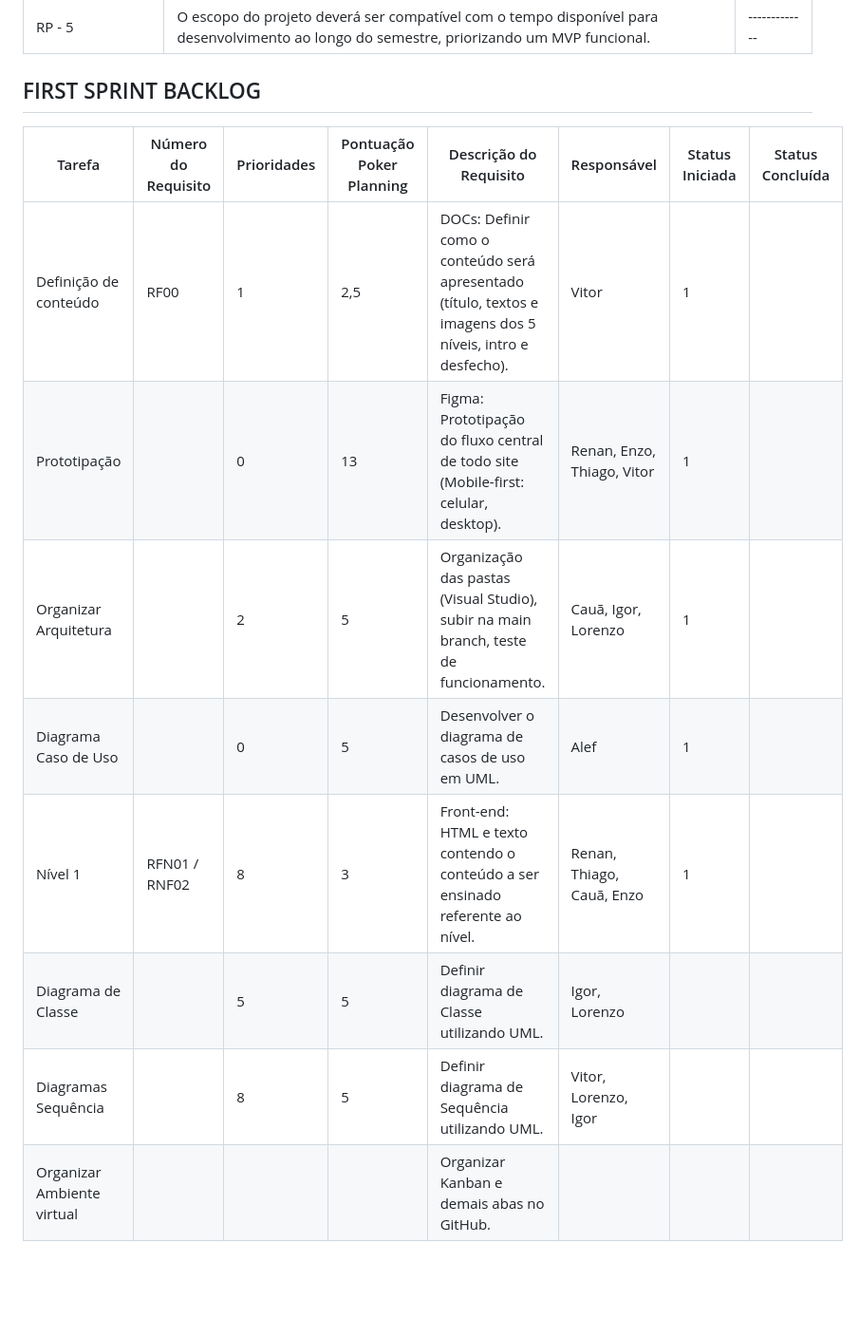
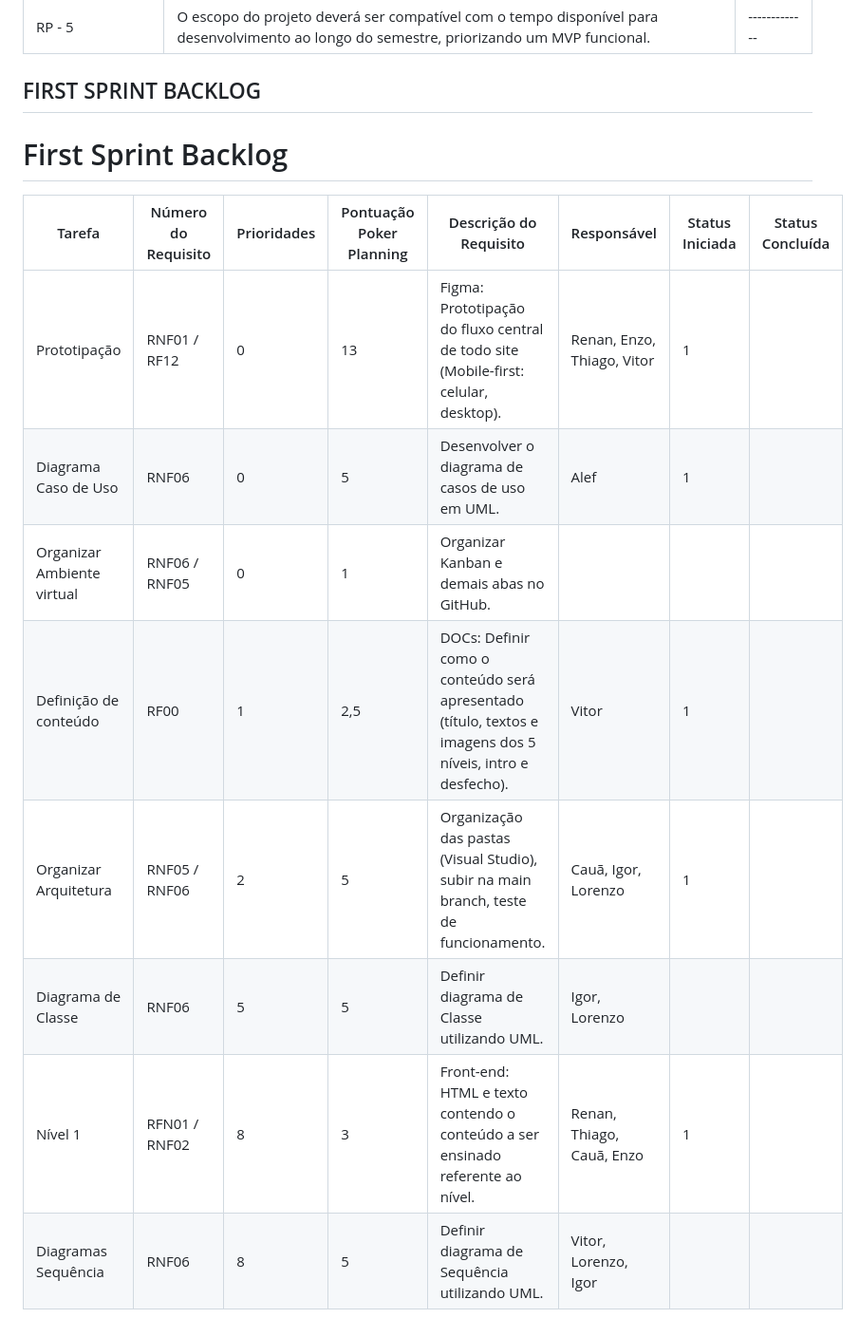
Before and after one commit to octopusCode26/ABP_DSM1_, a Markdown page: README.md, the part around the change. Shown at 95% size. Rendered like a GitHub page; blank space fills up the shorter version.

Commit message:
Update na Tabela First Sprint Backlog.md
Mudanças visuais e de organização na tabela de primeiro sprint backlog. Agora estão organizados por prioridade  apresentam seus respectivos requisitos.

```diff
--- a/README.md
+++ b/README.md
@@ -71,13 +71,15 @@ e DML), e organização do trabalho por Scrum e práticas ágeis básicas.</p>
 
 ## FIRST SPRINT BACKLOG
 
+# First Sprint Backlog
+
 | Tarefa                          | Número do Requisito | Prioridades | Pontuação Poker Planning | Descrição do Requisito                                                                 | Responsável                  | Status Iniciada | Status Concluída |
 |--------------------------------|---------------------|-------------|--------------------------|----------------------------------------------------------------------------------------|------------------------------|------------------|------------------|
+| Prototipação                   | RNF01 / RF12        | 0           | 13                       | Figma: Prototipação do fluxo central de todo site (Mobile-first: celular, desktop).   | Renan, Enzo, Thiago, Vitor   | 1                |                  |
+| Diagrama Caso de Uso           | RNF06               | 0           | 5                        | Desenvolver o diagrama de casos de uso em UML.                                         | Alef                         | 1                |                  |
+| Organizar Ambiente virtual     | RNF06 / RNF05       | 0           | 1                        | Organizar Kanban e demais abas no GitHub.                                              |                              |                  |                  |
 | Definição de conteúdo          | RF00                | 1           | 2,5                      | DOCs: Definir como o conteúdo será apresentado (título, textos e imagens dos 5 níveis, intro e desfecho). | Vitor                        | 1                |                  |
-| Prototipação                   |                     | 0           | 13                       | Figma: Prototipação do fluxo central de todo site (Mobile-first: celular, desktop).   | Renan, Enzo, Thiago, Vitor   | 1                |                  |
-| Organizar Arquitetura          |                     | 2           | 5                        | Organização das pastas (Visual Studio), subir na main branch, teste de funcionamento. | Cauã, Igor, Lorenzo          | 1                |                  |
-| Diagrama Caso de Uso           |                     | 0           | 5                        | Desenvolver o diagrama de casos de uso em UML.                                         | Alef                         | 1                |                  |
+| Organizar Arquitetura          | RNF05 / RNF06       | 2           | 5                        | Organização das pastas (Visual Studio), subir na main branch, teste de funcionamento. | Cauã, Igor, Lorenzo          | 1                |                  |
+| Diagrama de Classe             | RNF06               | 5           | 5                        | Definir diagrama de Classe utilizando UML.                                             | Igor, Lorenzo                |                  |                  |
 | Nível 1                        | RFN01 / RNF02       | 8           | 3                        | Front-end: HTML e texto contendo o conteúdo a ser ensinado referente ao nível.        | Renan, Thiago, Cauã, Enzo    | 1                |                  |
-| Diagrama de Classe             |                     | 5           | 5                        | Definir diagrama de Classe utilizando UML.                                             | Igor, Lorenzo                |                  |                  |
-| Diagramas Sequência            |                     | 8           | 5                        | Definir diagrama de Sequência utilizando UML.                                          | Vitor, Lorenzo, Igor         |                  |                  |
-| Organizar Ambiente virtual     |                     |             |                          | Organizar Kanban e demais abas no GitHub.                                              |                              |                  |                  |
+| Diagramas Sequência            | RNF06               | 8           | 5                        | Definir diagrama de Sequência utilizando UML.                                          | Vitor, Lorenzo, Igor         |                  |                  |
```
